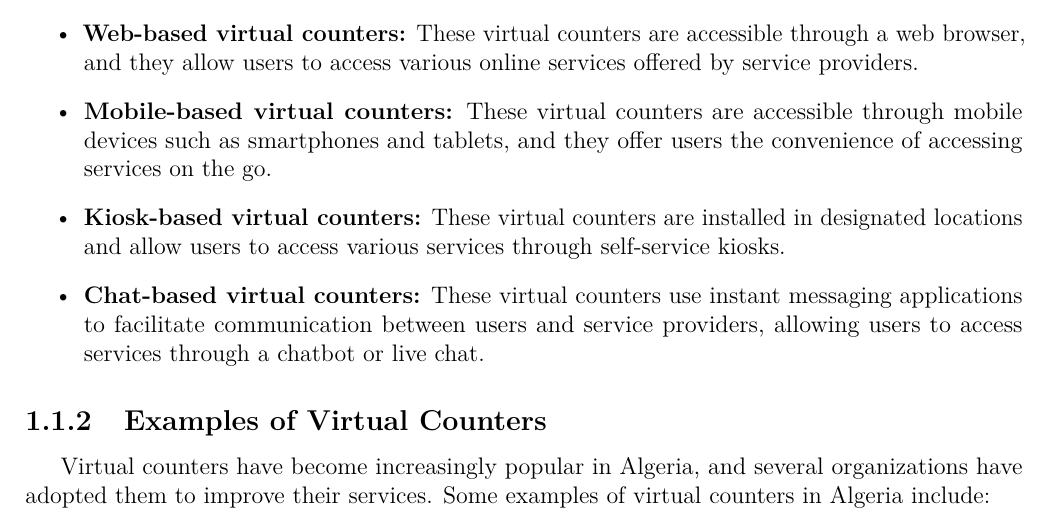
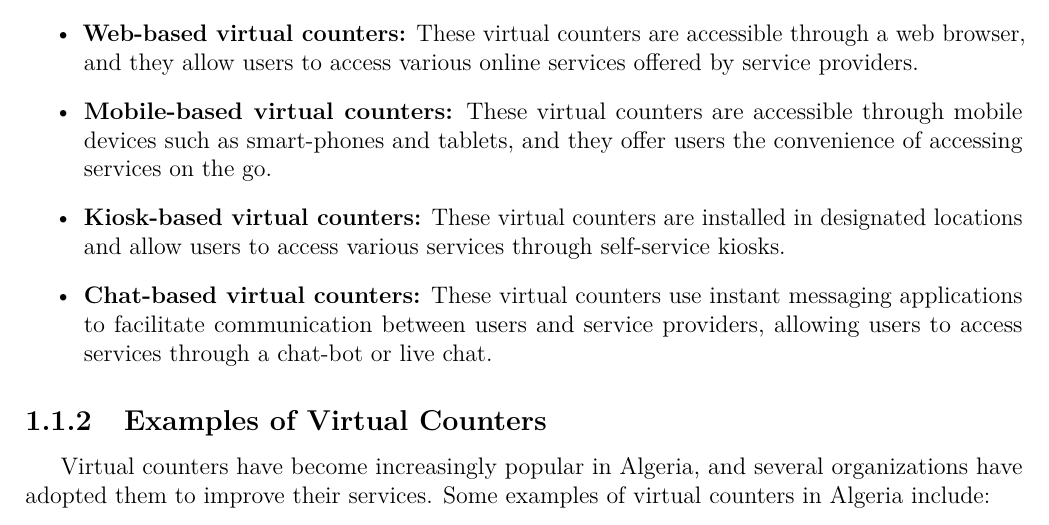
Before and after one commit to abdelhalimess/Dissertation_LaTeX, a LaTeX thesis (main.tex, which reads state_of_the_art.tex): part of page 11 of 57, cut so that both start at the same text. Compiled offline with pdfLaTeX.

Commit message:
fixed some typos

```diff
--- a/state_of_the_art.tex
+++ b/state_of_the_art.tex
@@ -6,9 +6,9 @@ Virtual Counters, or Guichets Virtuels in French, are online platforms that allo
 There are various types of virtual counters, such as:
 \begin{itemize}
     \item \textbf{Web-based virtual counters:} These virtual counters are accessible through a web browser, and they allow users to access various online services offered by service providers.
-    \item \textbf{Mobile-based virtual counters:} These virtual counters are accessible through mobile devices such as smartphones and tablets, and they offer users the convenience of accessing services on the go.
+    \item \textbf{Mobile-based virtual counters:} These virtual counters are accessible through mobile devices such as smart-phones and tablets, and they offer users the convenience of accessing services on the go.
     \item \textbf{Kiosk-based virtual counters:} These virtual counters are installed in designated locations and allow users to access various services through self-service kiosks.
-    \item \textbf{Chat-based virtual counters:} These virtual counters use instant messaging applications to facilitate communication between users and service providers, allowing users to access services through a chatbot or live chat.
+    \item \textbf{Chat-based virtual counters:} These virtual counters use instant messaging applications to facilitate communication between users and service providers, allowing users to access services through a chat-bot or live chat.
 \end{itemize}
 
 \subsection{Examples of Virtual Counters}
```
